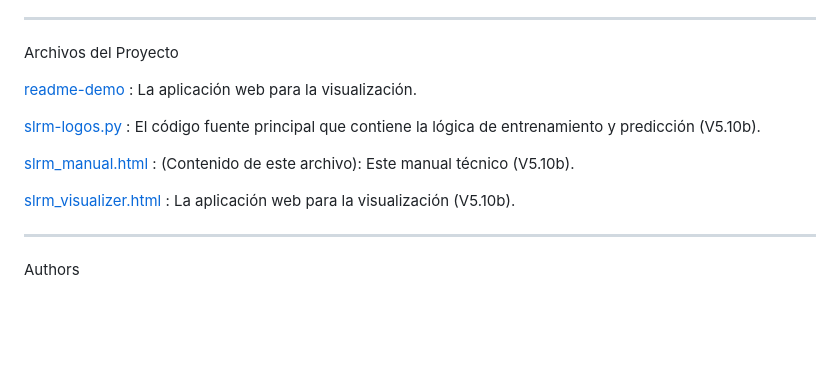
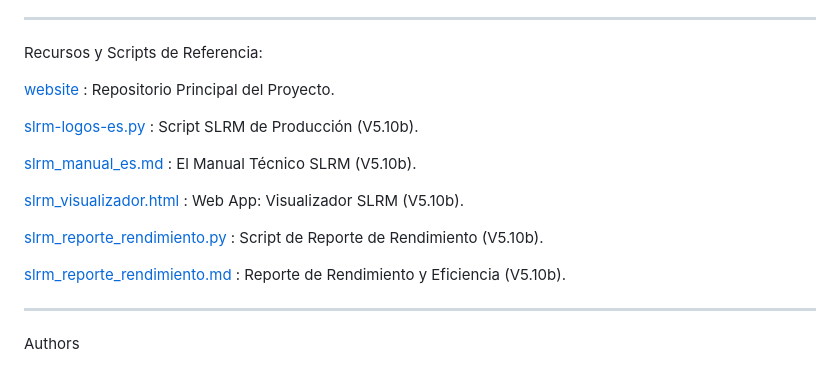
Before and after one commit to akinetic/neural-network, a Markdown page: es/README.md, the part around the change. Drawn GitHub-style; blank space fills up the shorter version.

```diff
--- a/es/README.md
+++ b/es/README.md
@@ -174,16 +174,19 @@ Las siguientes referencias conceptuales inspiran o contrastan con los principios
 
 ---
 
-Archivos del Proyecto
+Recursos y Scripts de Referencia:
 
-[readme-demo](https://akinetic.github.io/neural-network) : La aplicación web para la visualización.
+[website](https://akinetic.github.io/neural-network/es/) : Repositorio Principal del Proyecto.
 
-[slrm-logos.py](slrm-logos.py) :
-El código fuente principal que contiene la lógica de entrenamiento y predicción (V5.10b).
+[slrm-logos-es.py](slrm-logos-es.py) : Script SLRM de Producción (V5.10b).
 
-[slrm_manual.html](https://akinetic.github.io/neural-network/slrm_manual.html)  : (Contenido de este archivo): Este manual técnico (V5.10b).
+[slrm\_manual\_es.md](slrm\_manual\_es.md)  : El Manual Técnico SLRM (V5.10b).
 
-[slrm_visualizer.html](https://akinetic.github.io/neural-network/es/slrm_visualizador.html) : La aplicación web para la visualización (V5.10b).
+[slrm\_visualizador.html](https://akinetic.github.io/neural-network/es/slrm_visualizador.html) : Web App: Visualizador SLRM (V5.10b).
+
+[slrm\_reporte\_rendimiento.py](slrm_reporte_rendimiento.py) : Script de Reporte de Rendimiento  (V5.10b).
+
+[slrm\_reporte\_rendimiento.md](slrm_reporte_rendimiento.md)  : Reporte de Rendimiento y Eficiencia (V5.10b).
 
 ---
 
```
